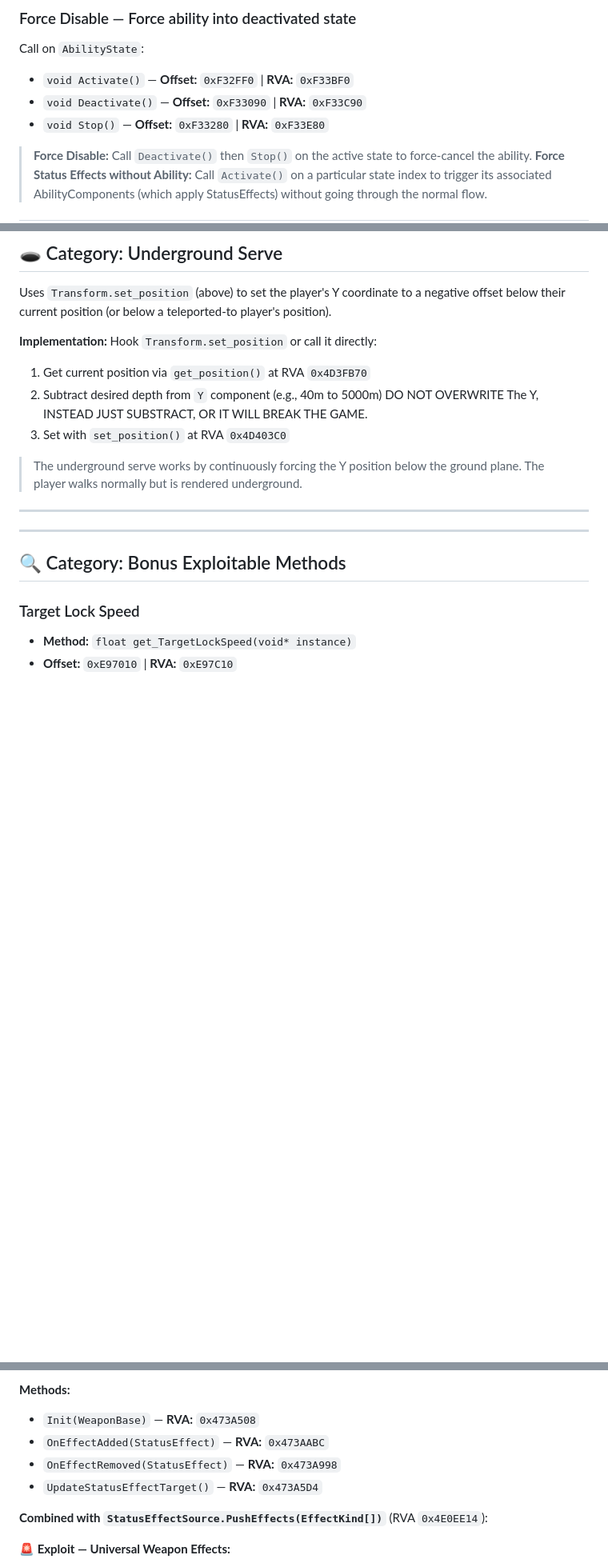
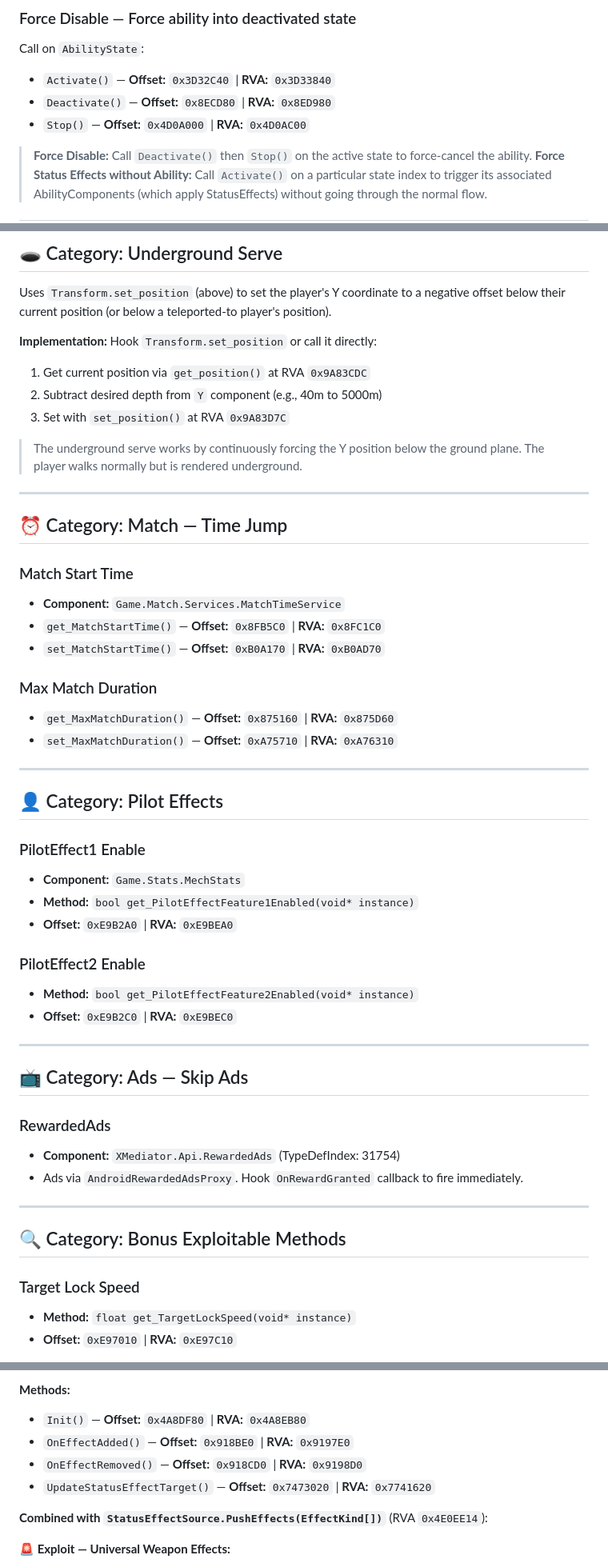
Before and after one commit to JasShandilyatakingCS50/spottedlanternfly, a Markdown page: War Robot.md, 3 parts joined by grey strips. Shown at 80% size. GitHub-like rendering; blank space fills up the shorter version.

```diff
--- a/War Robot.md
+++ b/War Robot.md
@@ -114,9 +101,9 @@ All powered by `NetworkAbilityCustomizable` (Game.Abilities):
 
 ### Force Disable — Force ability into deactivated state
 Call on `AbilityState`:
-* `void Activate()` — **Offset:** `0xF32FF0` | **RVA:** `0xF33BF0`
-* `void Deactivate()` — **Offset:** `0xF33090` | **RVA:** `0xF33C90`
-* `void Stop()` — **Offset:** `0xF33280` | **RVA:** `0xF33E80`
+* `Activate()` — **Offset:** `0x3D32C40` | **RVA:** `0x3D33840`
+* `Deactivate()` — **Offset:** `0x8ECD80` | **RVA:** `0x8ED980`
+* `Stop()` — **Offset:** `0x4D0A000` | **RVA:** `0x4D0AC00`
 
 > **Force Disable:** Call `Deactivate()` then `Stop()` on the active state to force-cancel the ability.
 > **Force Status Effects without Ability:** Call `Activate()` on a particular state index to trigger its associated AbilityComponents (which apply StatusEffects) without going through the normal flow.
@@ -324,16 +329,45 @@ All 3 ultimately call `Transform.set_position` to place the player at the target
 Uses `Transform.set_position` (above) to set the player's Y coordinate to a negative offset below their current position (or below a teleported-to player's position).
 
 **Implementation:** Hook `Transform.set_position` or call it directly:
-1. Get current position via `get_position()` at RVA `0x4D3FB70`
-2. Subtract desired depth from `Y` component (e.g., 40m to 5000m) DO NOT OVERWRITE The Y, INSTEAD JUST SUBSTRACT, OR IT WILL BREAK THE GAME.
-3. Set with `set_position()` at RVA `0x4D403C0`
+1. Get current position via `get_position()` at RVA `0x9A83CDC`
+2. Subtract desired depth from `Y` component (e.g., 40m to 5000m)
+3. Set with `set_position()` at RVA `0x9A83D7C`
 
 > The underground serve works by continuously forcing the Y position below the ground plane. The player walks normally but is rendered underground.
 
 ---
 
+## ⏰ Category: Match — Time Jump
 
+### Match Start Time
+* **Component:** `Game.Match.Services.MatchTimeService`
+* `get_MatchStartTime()` — **Offset:** `0x8FB5C0` | **RVA:** `0x8FC1C0`
+* `set_MatchStartTime()` — **Offset:** `0xB0A170` | **RVA:** `0xB0AD70`
 
+### Max Match Duration
+* `get_MaxMatchDuration()` — **Offset:** `0x875160` | **RVA:** `0x875D60`
+* `set_MaxMatchDuration()` — **Offset:** `0xA75710` | **RVA:** `0xA76310`
+
+---
+
+## 👤 Category: Pilot Effects
+
+### PilotEffect1 Enable
+* **Component:** `Game.Stats.MechStats`
+* **Method:** `bool get_PilotEffectFeature1Enabled(void* instance)`
+* **Offset:** `0xE9B2A0` | **RVA:** `0xE9BEA0`
+
+### PilotEffect2 Enable
+* **Method:** `bool get_PilotEffectFeature2Enabled(void* instance)`
+* **Offset:** `0xE9B2C0` | **RVA:** `0xE9BEC0`
+
+---
+
+## 📺 Category: Ads — Skip Ads
+
+### RewardedAds
+* **Component:** `XMediator.Api.RewardedAds` (TypeDefIndex: 31754)
+* Ads via `AndroidRewardedAdsProxy`. Hook `OnRewardGranted` callback to fire immediately.
 
 ---
 
@@ -1012,10 +1076,10 @@ The `DroneShieldSourceActivator` creates shield sources based on drone state. If
 | `_statusEffectTarget` | `0x30` | IStatusEffectTarget | The mech's effect target |
 
 **Methods:**
-- `Init(WeaponBase)` — **RVA:** `0x473A508`
-- `OnEffectAdded(StatusEffect)` — **RVA:** `0x473AABC`
-- `OnEffectRemoved(StatusEffect)` — **RVA:** `0x473A998`
-- `UpdateStatusEffectTarget()` — **RVA:** `0x473A5D4`
+* `Init()` — **Offset:** `0x4A8DF80` | **RVA:** `0x4A8EB80`
+* `OnEffectAdded()` — **Offset:** `0x918BE0` | **RVA:** `0x9197E0`
+* `OnEffectRemoved()` — **Offset:** `0x918CD0` | **RVA:** `0x9198D0`
+* `UpdateStatusEffectTarget()` — **Offset:** `0x7473020` | **RVA:** `0x7741620`
 
 **Combined with `StatusEffectSource.PushEffects(EffectKind[])`** (RVA `0x4E0EE14`):
 
```
Also changed, not shown: other parts of War Robot.md (+98 -63 lines).
